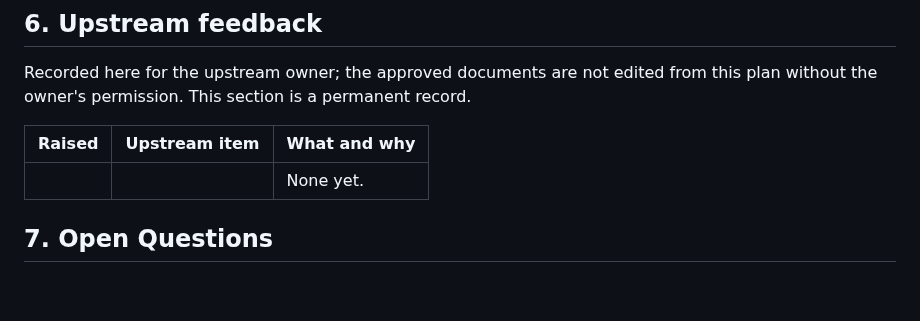
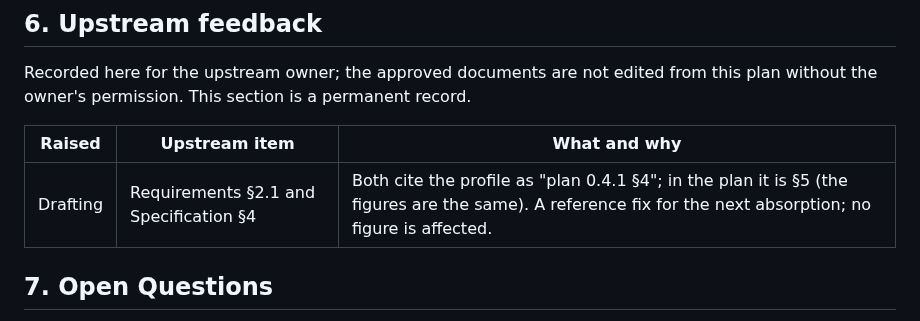
Before and after one commit to wattanit/emberly-oxygen, a Markdown page: docs/emberly-oxygen-implementation-plan-0.4.1.md, the part around the change. GitHub-like rendering; blank space fills up the shorter version.

Commit message:
[docs] Plan 0.4.1: record the profile section reference for upstream

```diff
--- a/docs/emberly-oxygen-implementation-plan-0.4.1.md
+++ b/docs/emberly-oxygen-implementation-plan-0.4.1.md
@@ -100,7 +100,7 @@ Recorded here for the upstream owner; the approved documents are not edited from
 
 | Raised | Upstream item | What and why |
 | --- | --- | --- |
-| | | None yet. |
+| Drafting | Requirements §2.1 and Specification §4 | Both cite the profile as "plan 0.4.1 §4"; in the plan it is §5 (the figures are the same). A reference fix for the next absorption; no figure is affected. |
 
 ## 7. Open Questions
 
```
